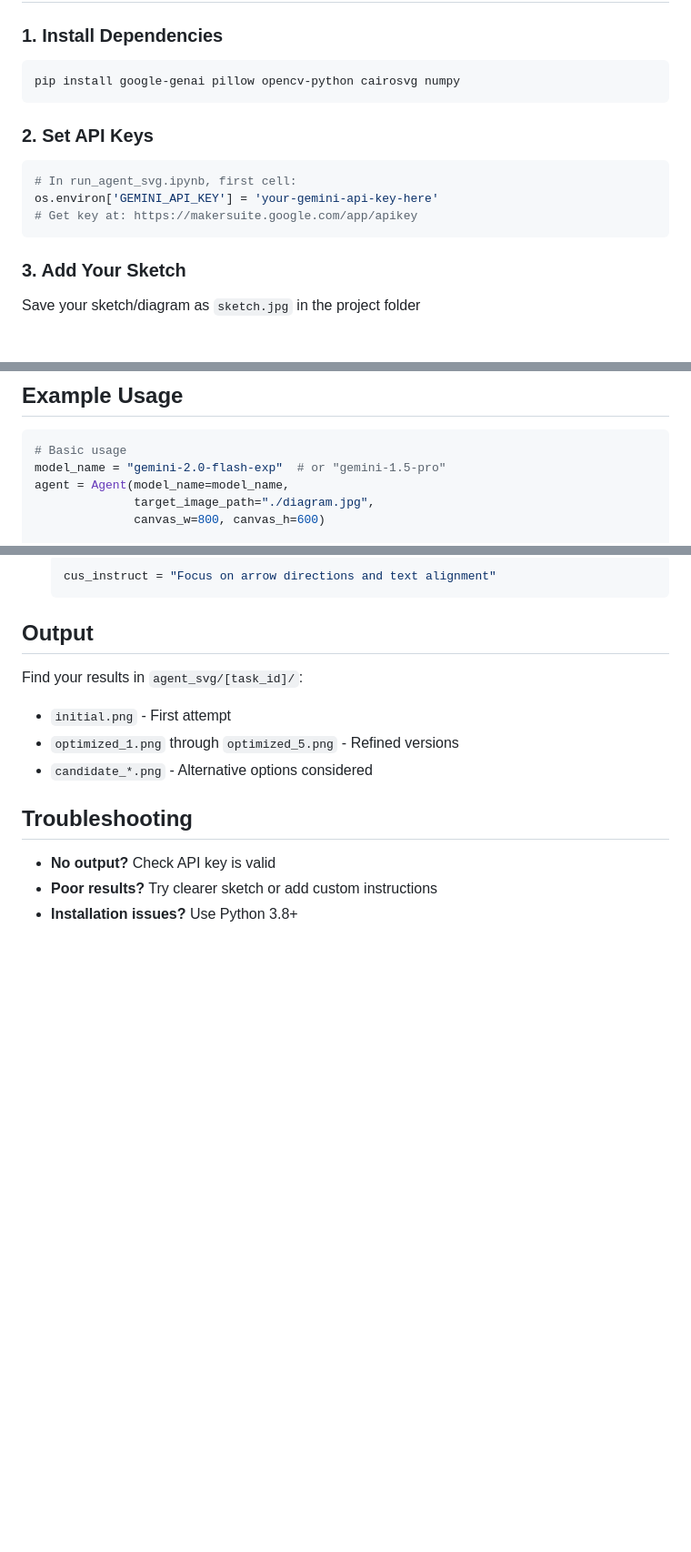
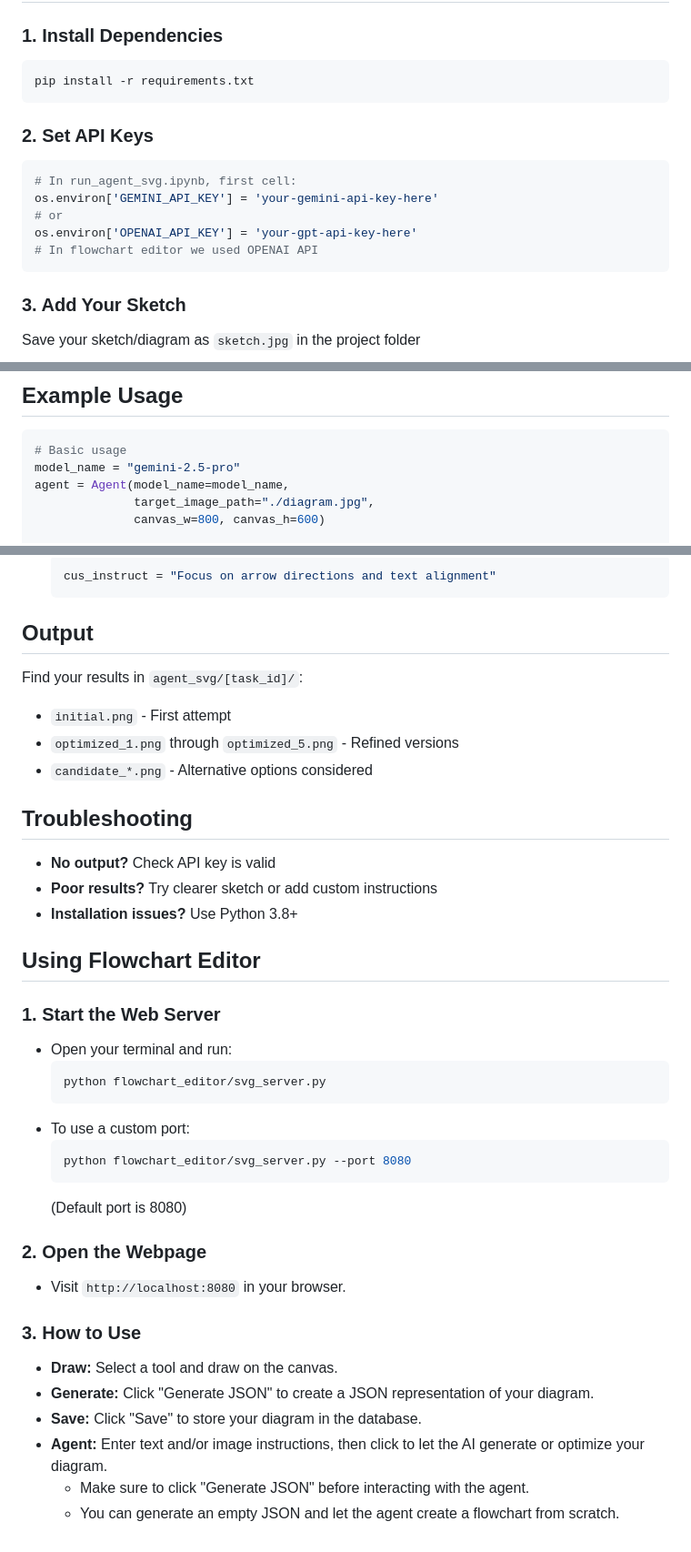
Before and after one commit to hantaoZhangrichard/see_it_say_it_sorted, a Markdown page: README.md, 3 parts joined by grey strips. Shown: that part at 91% size. GitHub-like rendering; blank space fills up the shorter version.

````diff
--- a/README.md
+++ b/README.md
@@ -6,14 +12,16 @@ Transform sketches into clean SVG diagrams using AI in seconds.
 
 ### 1. Install Dependencies
 ```bash
-pip install google-genai pillow opencv-python cairosvg numpy
+pip install -r requirements.txt
 ```
 
 ### 2. Set API Keys
 ```python
 # In run_agent_svg.ipynb, first cell:
 os.environ['GEMINI_API_KEY'] = 'your-gemini-api-key-here'
-# Get key at: https://makersuite.google.com/app/apikey
+# or
+os.environ['OPENAI_API_KEY'] = 'your-gpt-api-key-here'
+# In flowchart editor we used OPENAI API
 ```
 
 ### 3. Add Your Sketch
@@ -39,7 +47,7 @@ Run all cells → Your SVG appears in `agent_svg/sketch/` folder
 
 ```python
 # Basic usage
-model_name = "gemini-2.0-flash-exp"  # or "gemini-1.5-pro"
+model_name = "gemini-2.5-pro"
 agent = Agent(model_name=model_name,
               target_image_path="./diagram.jpg",
               canvas_w=800, canvas_h=600)
@@ -77,3 +85,27 @@ Find your results in `agent_svg/[task_id]/`:
 - **No output?** Check API key is valid
 - **Poor results?** Try clearer sketch or add custom instructions
 - **Installation issues?** Use Python 3.8+
+
+## Using Flowchart Editor
+
+### 1. Start the Web Server
+- Open your terminal and run:
+  ```bash
+  python flowchart_editor/svg_server.py
+  ```
+- To use a custom port:
+  ```bash
+  python flowchart_editor/svg_server.py --port 8080
+  ```
+  (Default port is 8080)
+
+### 2. Open the Webpage
+- Visit `http://localhost:8080` in your browser.
+
+### 3. How to Use
+- **Draw:** Select a tool and draw on the canvas.
+- **Generate:** Click "Generate JSON" to create a JSON representation of your diagram.
+- **Save:** Click "Save" to store your diagram in the database.
+- **Agent:** Enter text and/or image instructions, then click to let the AI generate or optimize your diagram.
+  - Make sure to click "Generate JSON" before interacting with the agent.
+  - You can generate an empty JSON and let the agent create a flowchart from scratch.
````
Also changed, not shown: other parts of README.md (+6 -0 lines), imgs/flowchart_editor.png (added), 32 other files.
